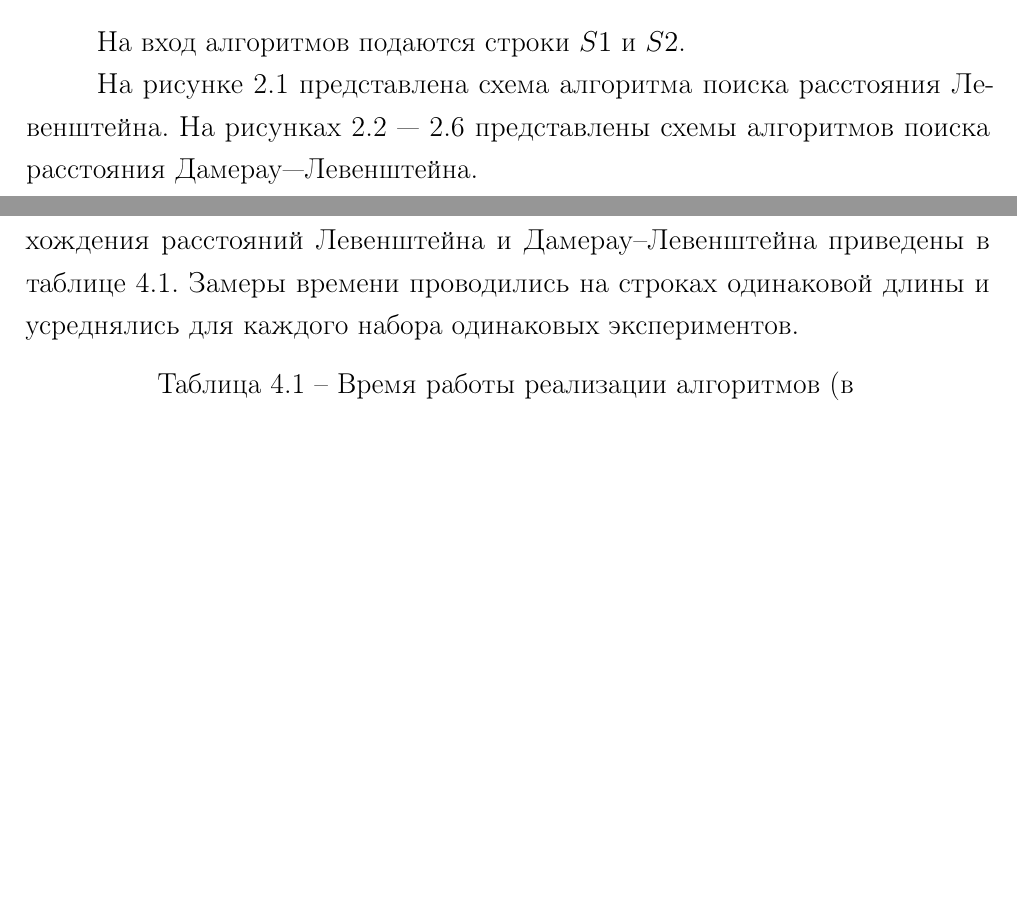
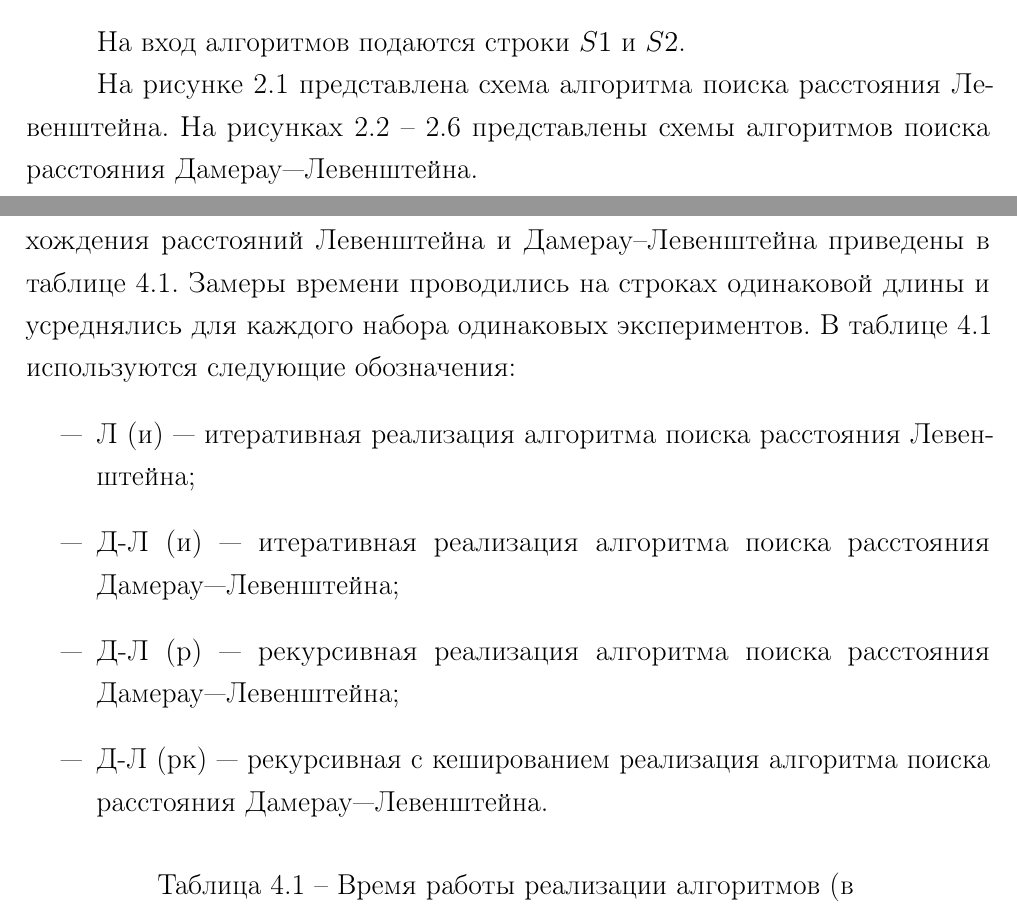
Before and after one commit to BuldakovMikhail/aa, a LaTeX document (lab_01/docs/coursework.tex, which reads lab_01/docs/05-design.tex, lab_01/docs/07-research.tex): two parts of pages 8 and 24 of 32, joined at a grey line, cut so that both start at the same text, the shorter picture padded with empty space. Compiled offline with pdfLaTeX.

Commit message:
Добавил обозначения сокращений в таблице

```diff
--- a/lab_01/docs/05-design.tex
+++ b/lab_01/docs/05-design.tex
@@ -19,7 +19,7 @@
 
 На вход алгоритмов подаются строки $S1$ и $S2$.
 
-На рисунке \ref{img:lev2} представлена схема алгоритма поиска расстояния Левенштейна. На рисунках \ref{img:DLrec} --- \ref{img:DLiter} представлены схемы алгоритмов поиска расстояния Дамерау---Левенштейна.
+На рисунке \ref{img:lev2} представлена схема алгоритма поиска расстояния Левенштейна. На рисунках \ref{img:DLrec} -- \ref{img:DLiter} представлены схемы алгоритмов поиска расстояния Дамерау---Левенштейна.
 
 \includeimage
 {lev2} % Имя файла без расширения (файл должен быть расположен в директории inc/img/)
--- a/lab_01/docs/07-research.tex
+++ b/lab_01/docs/07-research.tex
@@ -34,7 +34,13 @@
 \section{Время выполнения реализаций алгоритмов}
 
 Результаты замеров времени выполнения реализаций алгоритмов нахождения расстояний
-Левенштейна и Дамерау–Левенштейна приведены в таблице \ref{tbl:time_measurements}. Замеры времени проводились на строках одинаковой длины и усреднялись для каждого набора одинаковых экспериментов.
+Левенштейна и Дамерау–Левенштейна приведены в таблице \ref{tbl:time_measurements}. Замеры времени проводились на строках одинаковой длины и усреднялись для каждого набора одинаковых экспериментов. В таблице \ref{tbl:time_measurements} используются следующие обозначения:
+\begin{itemize}
+	\item Л (и) --- итеративная реализация алгоритма поиска расстояния Левенштейна;
+	\item Д-Л (и) --- итеративная реализация алгоритма поиска расстояния Дамерау---Левенштейна;
+	\item Д-Л (р) --- рекурсивная реализация алгоритма поиска расстояния Дамерау---Левенштейна;
+	\item Д-Л (рк) --- рекурсивная с кешированием реализация алгоритма поиска расстояния Дамерау---Левенштейна.
+\end{itemize}
 
 \begin{table}[h]
 	\begin{center}
```
Also changed, not shown: lab_01/docs/06-implementation.tex (+1 -1 lines), lab_01/docs/coursework.pdf.
